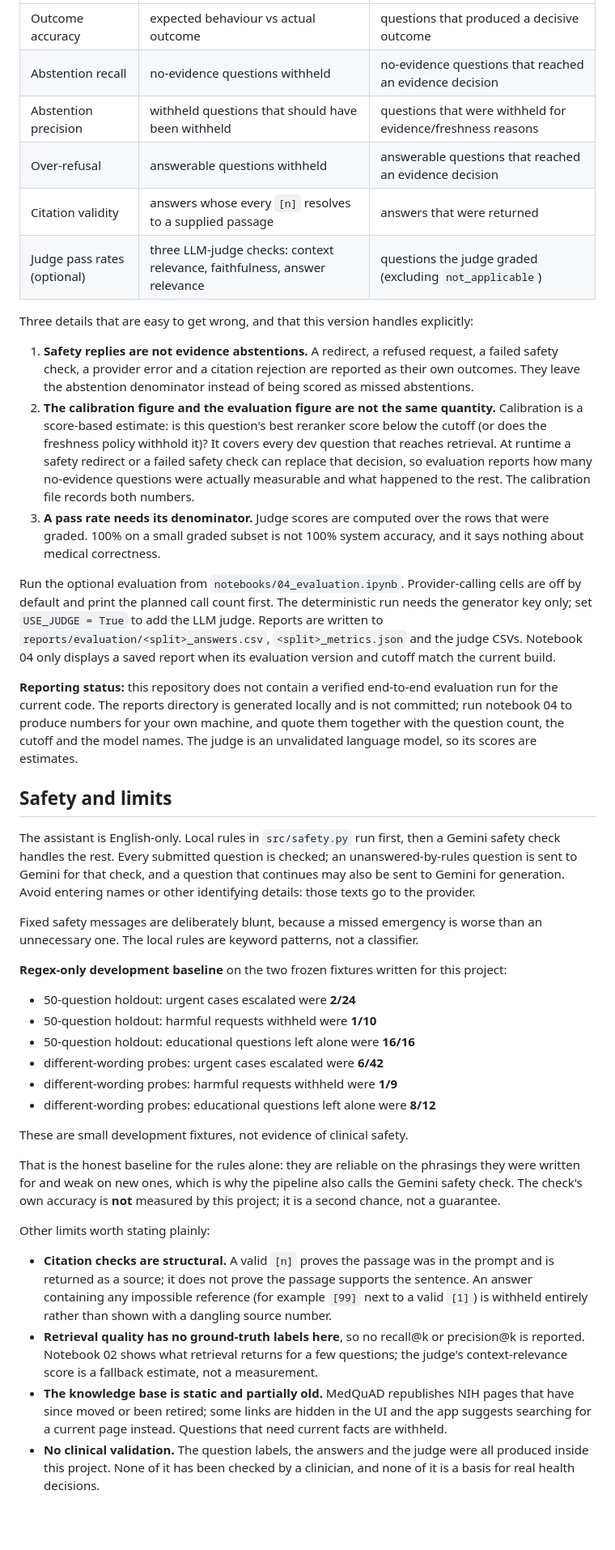
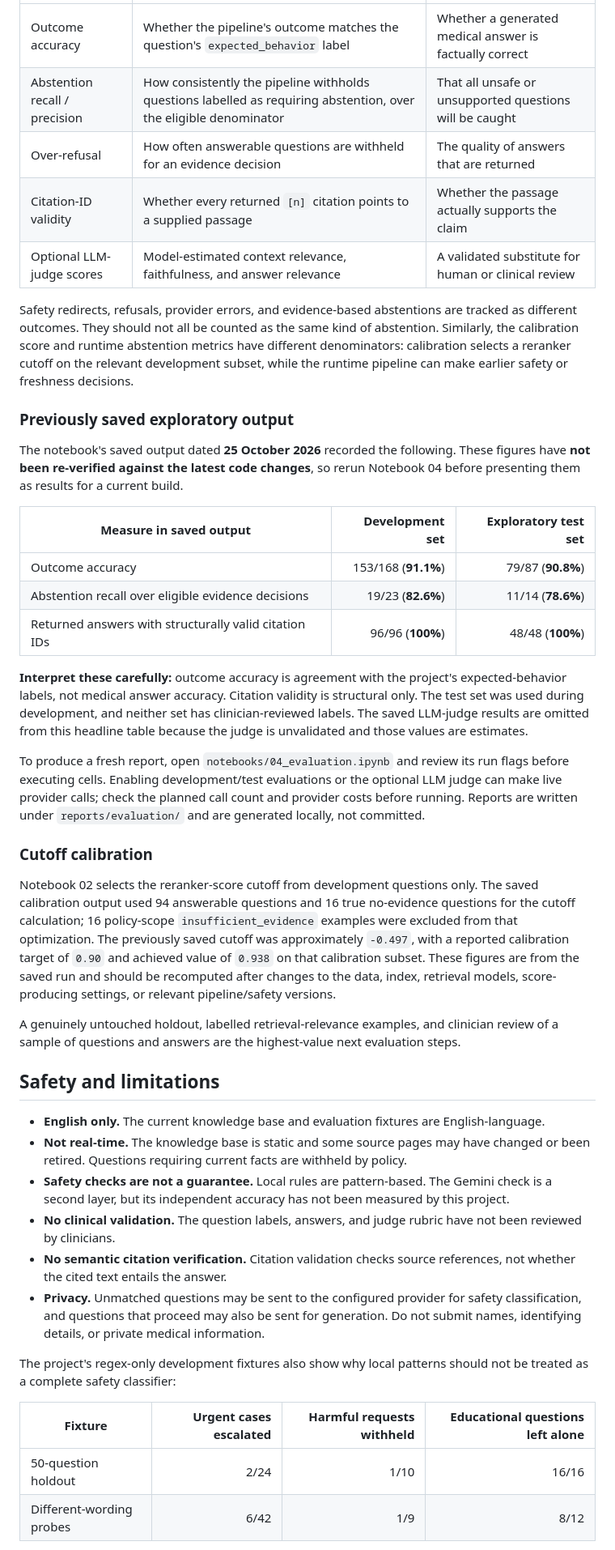
Before and after one commit to AbdelrahmanMostafa33/Healthcare-RAG-Assistant, a Markdown page: README.md, the part around one of its changes. Shown at 81% size. GitHub-like rendering; blank space fills up the shorter version.

```diff
--- a/README.md
+++ b/README.md
@@ -177,75 +150,45 @@ actually produced. The definitions live in `src/metrics.py`:
 |---|---|---|
-| Outcome accuracy | expected behaviour vs actual outcome | questions that produced a decisive outcome |
-| Abstention recall | no-evidence questions withheld | no-evidence questions that reached an evidence decision |
-| Abstention precision | withheld questions that should have been withheld | questions that were withheld for evidence/freshness reasons |
-| Over-refusal | answerable questions withheld | answerable questions that reached an evidence decision |
-| Citation validity | answers whose every `[n]` resolves to a supplied passage | answers that were returned |
-| Judge pass rates (optional) | three LLM-judge checks: context relevance, faithfulness, answer relevance | questions the judge graded (excluding `not_applicable`) |
+| Outcome accuracy | Whether the pipeline's outcome matches the question's `expected_behavior` label | Whether a generated medical answer is factually correct |
+| Abstention recall / precision | How consistently the pipeline withholds questions labelled as requiring abstention, over the eligible denominator | That all unsafe or unsupported questions will be caught |
+| Over-refusal | How often answerable questions are withheld for an evidence decision | The quality of answers that are returned |
+| Citation-ID validity | Whether every returned `[n]` citation points to a supplied passage | Whether the passage actually supports the claim |
+| Optional LLM-judge scores | Model-estimated context relevance, faithfulness, and answer relevance | A validated substitute for human or clinical review |
 
-Three details that are easy to get wrong, and that this version handles explicitly:
+Safety redirects, refusals, provider errors, and evidence-based abstentions are tracked as different outcomes. They should not all be counted as the same kind of abstention. Similarly, the calibration score and runtime abstention metrics have different denominators: calibration selects a reranker cutoff on the relevant development subset, while the runtime pipeline can make earlier safety or freshness decisions.
 
-1. **Safety replies are not evidence abstentions.** A redirect, a refused request, a failed safety
-   check, a provider error and a citation rejection are reported as their own outcomes. They leave
-   the abstention denominator instead of being scored as missed abstentions.
-2. **The calibration figure and the evaluation figure are not the same quantity.** Calibration is a
-   score-based estimate: is this question's best reranker score below the cutoff (or does the
-   freshness policy withhold it)? It covers every dev question that reaches retrieval. At runtime a
-   safety redirect or a failed safety check can replace that decision, so evaluation reports how many
-   no-evidence questions were actually measurable and what happened to the rest. The calibration file
-   records both numbers.
-3. **A pass rate needs its denominator.** Judge scores are computed over the rows that were graded.
-   100% on a small graded subset is not 100% system accuracy, and it says nothing about medical
-   correctness.
+### Previously saved exploratory output
 
-Run the optional evaluation from `notebooks/04_evaluation.ipynb`. Provider-calling cells are off by
-default and print the planned call count first. The deterministic run needs the generator key only;
-set `USE_JUDGE = True` to add the LLM judge. Reports are written to
-`reports/evaluation/<split>_answers.csv`, `<split>_metrics.json` and the judge CSVs. Notebook 04 only
-displays a saved report when its evaluation version and cutoff match the current build.
+The notebook's saved output dated **25 October 2026** recorded the following. These figures have **not been re-verified against the latest code changes**, so rerun Notebook 04 before presenting them as results for a current build.
 
-**Reporting status:** this repository does not contain a verified end-to-end evaluation run for the
-current code. The reports directory is generated locally and is not committed; run notebook 04 to
-produce numbers for your own machine, and quote them together with the question count, the cutoff and
-the model names. The judge is an unvalidated language model, so its scores are estimates.
+| Measure in saved output | Development set | Exploratory test set |
+|---|---:|---:|
+| Outcome accuracy | 153/168 (**91.1%**) | 79/87 (**90.8%**) |
+| Abstention recall over eligible evidence decisions | 19/23 (**82.6%**) | 11/14 (**78.6%**) |
+| Returned answers with structurally valid citation IDs | 96/96 (**100%**) | 48/48 (**100%**) |
 
-## Safety and limits
+**Interpret these carefully:** outcome accuracy is agreement with the project's expected-behavior labels, not medical answer accuracy. Citation validity is structural only. The test set was used during development, and neither set has clinician-reviewed labels. The saved LLM-judge results are omitted from this headline table because the judge is unvalidated and those values are estimates.
 
-The assistant is English-only. Local rules in `src/safety.py` run first, then a Gemini safety check
-handles the rest. Every submitted question is checked; an unanswered-by-rules question is sent to
-Gemini for that check, and a question that continues may also be sent to Gemini for generation.
-Avoid entering names or other identifying details: those texts go to the provider.
+To produce a fresh report, open `notebooks/04_evaluation.ipynb` and review its run flags before executing cells. Enabling development/test evaluations or the optional LLM judge can make live provider calls; check the planned call count and provider costs before running. Reports are written under `reports/evaluation/` and are generated locally, not committed.
 
-Fixed safety messages are deliberately blunt, because a missed emergency is worse than an unnecessary
-one. The local rules are keyword patterns, not a classifier.
+### Cutoff calibration
 
-**Regex-only development baseline** on the two frozen fixtures written for this project:
+Notebook 02 selects the reranker-score cutoff from development questions only. The saved calibration output used 94 answerable questions and 16 true no-evidence questions for the cutoff calculation; 16 policy-scope `insufficient_evidence` examples were excluded from that optimization. The previously saved cutoff was approximately `-0.497`, with a reported calibration target of `0.90` and achieved value of `0.938` on that calibration subset. These figures are from the saved run and should be recomputed after changes to the data, index, retrieval models, score-producing settings, or relevant pipeline/safety versions.
 
-- 50-question holdout: urgent cases escalated were **2/24**
-- 50-question holdout: harmful requests withheld were **1/10**
-- 50-question holdout: educational questions left alone were **16/16**
-- different-wording probes: urgent cases escalated were **6/42**
-- different-wording probes: harmful requests withheld were **1/9**
-- different-wording probes: educational questions left alone were **8/12**
+A genuinely untouched holdout, labelled retrieval-relevance examples, and clinician review of a sample of questions and answers are the highest-value next evaluation steps.
 
-These are small development fixtures, not evidence of clinical safety.
+## Safety and limitations
 
-That is the honest baseline for the rules alone: they are reliable on the phrasings they were written
-for and weak on new ones, which is why the pipeline also calls the Gemini safety check. The check's
-own accuracy is **not** measured by this project; it is a second chance, not a guarantee.
+- **English only.** The current knowledge base and evaluation fixtures are English-language.
+- **Not real-time.** The knowledge base is static and some source pages may have changed or been retired. Questions requiring current facts are withheld by policy.
+- **Safety checks are not a guarantee.** Local rules are pattern-based. The Gemini check is a second layer, but its independent accuracy has not been measured by this project.
+- **No clinical validation.** The question labels, answers, and judge rubric have not been reviewed by clinicians.
+- **No semantic citation verification.** Citation validation checks source references, not whether the cited text entails the answer.
+- **Privacy.** Unmatched questions may be sent to the configured provider for safety classification, and questions that proceed may also be sent for generation. Do not submit names, identifying details, or private medical information.
 
-Other limits worth stating plainly:
+The project's regex-only development fixtures also show why local patterns should not be treated as a complete safety classifier:
 
-- **Citation checks are structural.** A valid `[n]` proves the passage was in the prompt and is
-  returned as a source; it does not prove the passage supports the sentence. An answer containing any
-  impossible reference (for example `[99]` next to a valid `[1]`) is withheld entirely rather than
-  shown with a dangling source number.
-- **Retrieval quality has no ground-truth labels here**, so no recall@k or precision@k is reported.
-  Notebook 02 shows what retrieval returns for a few questions; the judge's context-relevance score
-  is a fallback estimate, not a measurement.
-- **The knowledge base is static and partially old.** MedQuAD republishes NIH pages that have since
-  moved or been retired; some links are hidden in the UI and the app suggests searching for a current
-  page instead. Questions that need current facts are withheld.
-- **No clinical validation.** The question labels, the answers and the judge were all produced inside
-  this project. None of it has been checked by a clinician, and none of it is a basis for real health
-  decisions.
+| Fixture | Urgent cases escalated | Harmful requests withheld | Educational questions left alone |
+|---|---:|---:|---:|
+| 50-question holdout | 2/24 | 1/10 | 16/16 |
+| Different-wording probes | 6/42 | 1/9 | 8/12 |
 
```
Also changed, not shown: other parts of README.md (+121 -152 lines).
